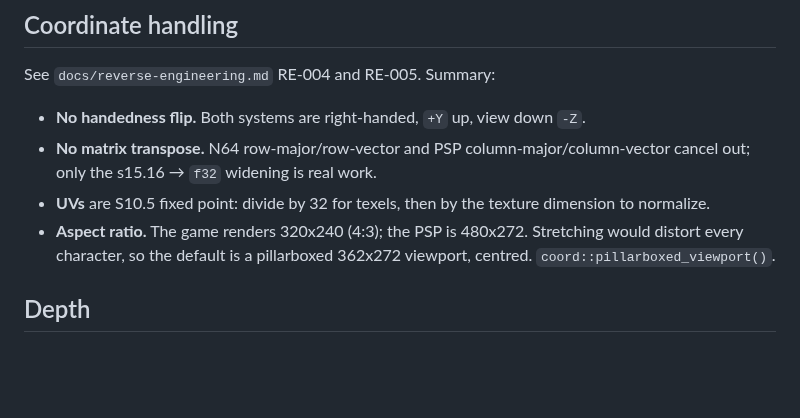
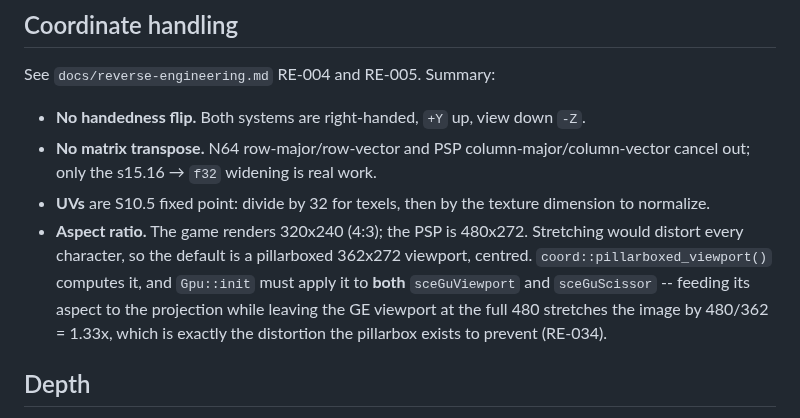
Before and after one commit to ItsNoHax/SSB64PSP, a Markdown page: docs/rendering.md, the part around the change. GitHub-like rendering; blank space fills up the shorter version.

```diff
--- a/docs/rendering.md
+++ b/docs/rendering.md
@@ -264,7 +264,11 @@ See `docs/reverse-engineering.md` RE-004 and RE-005. Summary:
   dimension to normalize.
 * **Aspect ratio.** The game renders 320x240 (4:3); the PSP is 480x272.
   Stretching would distort every character, so the default is a pillarboxed
-  362x272 viewport, centred. `coord::pillarboxed_viewport()`.
+  362x272 viewport, centred. `coord::pillarboxed_viewport()` computes it, and
+  `Gpu::init` must apply it to **both** `sceGuViewport` and `sceGuScissor` --
+  feeding its aspect to the projection while leaving the GE viewport at the
+  full 480 stretches the image by 480/362 = 1.33x, which is exactly the
+  distortion the pillarbox exists to prevent (RE-034).
 
 ## Depth
 
```
Also changed, not shown: docs/porting-status.md (+2 -2 lines), docs/reverse-engineering.md (+81 -1 lines), docs/images/m4-fighter-status.png (added), 2 other files.
